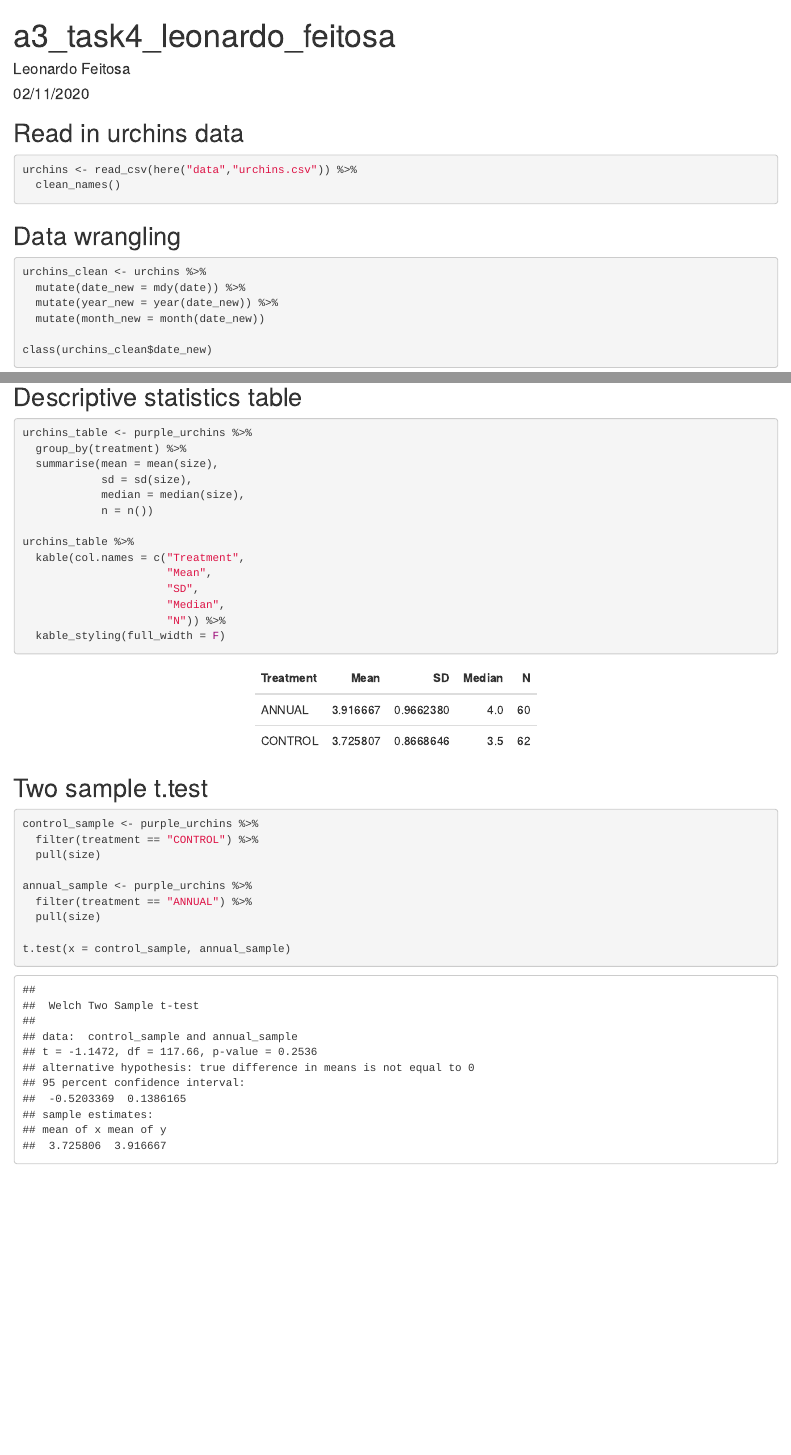
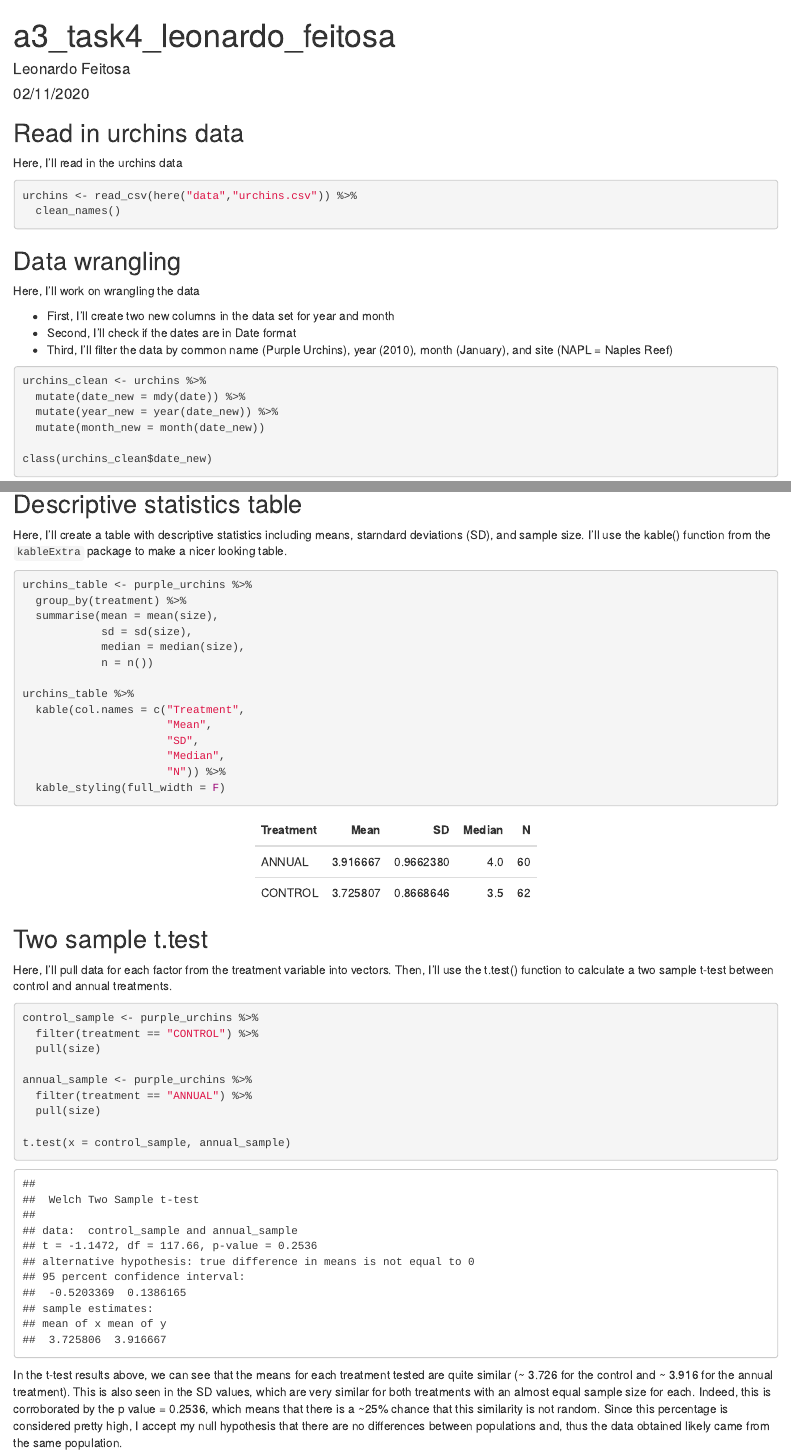
Before and after one commit to lmfeitos/a3-task3-task4-lmf, an R Markdown document (src/a3_task4_leonardo_feitosa.Rmd): the page in a window 1100 px wide, from its top, and a second part further down, joined at a grey line. The pictures show the output file src/a3_task4_leonardo_feitosa.html that the author committed with the source, opened offline.

Commit message:
a3_task4 first commit

````diff
--- a/src/a3_task4_leonardo_feitosa.Rmd
+++ b/src/a3_task4_leonardo_feitosa.Rmd
@@ -16,12 +16,20 @@ library(kableExtra)
 
 ## Read in urchins data
 
+Here, I'll read in the urchins data
+
 ```{r, message = FALSE, warning = FALSE}
 urchins <- read_csv(here("data","urchins.csv")) %>%
   clean_names()
 ```
 
 ## Data wrangling
+
+Here, I'll work on wrangling the data
+
+- First, I'll create two new columns in the data set for year and month
+- Second, I'll check if the dates are in Date format
+- Third, I'll filter the data by common name (Purple Urchins), year (2010), month (January), and site (NAPL = Naples Reef)
 
 ```{r, message = FALSE, warning = FALSE}
 urchins_clean <- urchins %>%
@@ -64,3 +73,4 @@ ggplot(purple_urchins, aes(sample = size)) +
+Here, I'll create a table with descriptive statistics including means, starndard deviations (SD), and sample size. I'll use the kable() function from the `kableExtra` package to make a nicer looking table.
 
 ```{r, message = FALSE, warning = FALSE}
 urchins_table <- purple_urchins %>%
@@ -81,6 +91,8 @@ urchins_table %>%
 
 ## Two sample t.test
 
+Here, I'll pull data for each factor from the treatment variable into vectors. Then, I'll use the t.test() function to calculate a two sample t-test between control and annual treatments.
+
 ```{r, message = FALSE, warning = FALSE}
 control_sample <- purple_urchins %>%
   filter(treatment == "CONTROL") %>%
@@ -94,4 +106,4 @@ t.test(x = control_sample, annual_sample)
 ```
 
 
-In the t-test results above, we can see that the means for each treatment tested are quite similar (~ 3.726 for the control and ~ 3.916 for the annual treatment). Indeed, the p value of 0.2536 provides further evidence that there is a ~25% chance that this similarity is not random. Given the confidence interval,
+In the t-test results above, we can see that the means for each treatment tested are quite similar (~ 3.726 for the control and ~ 3.916 for the annual treatment). This is also seen in the SD values, which are very similar for both treatments with an almost equal sample size for each. Indeed, this is corroborated by the p value = 0.2536, which means that there is a ~25% chance that this similarity is not random. Since this percentage is considered pretty high, I accept my null hypothesis that there are no differences between populations and, thus the data obtained likely came from the same population.
````
Also changed, not shown: src/a3_task4_leonardo_feitosa.html, src/a3_task4_leonardo_feitosa.Rmd (5 more changed lines).
